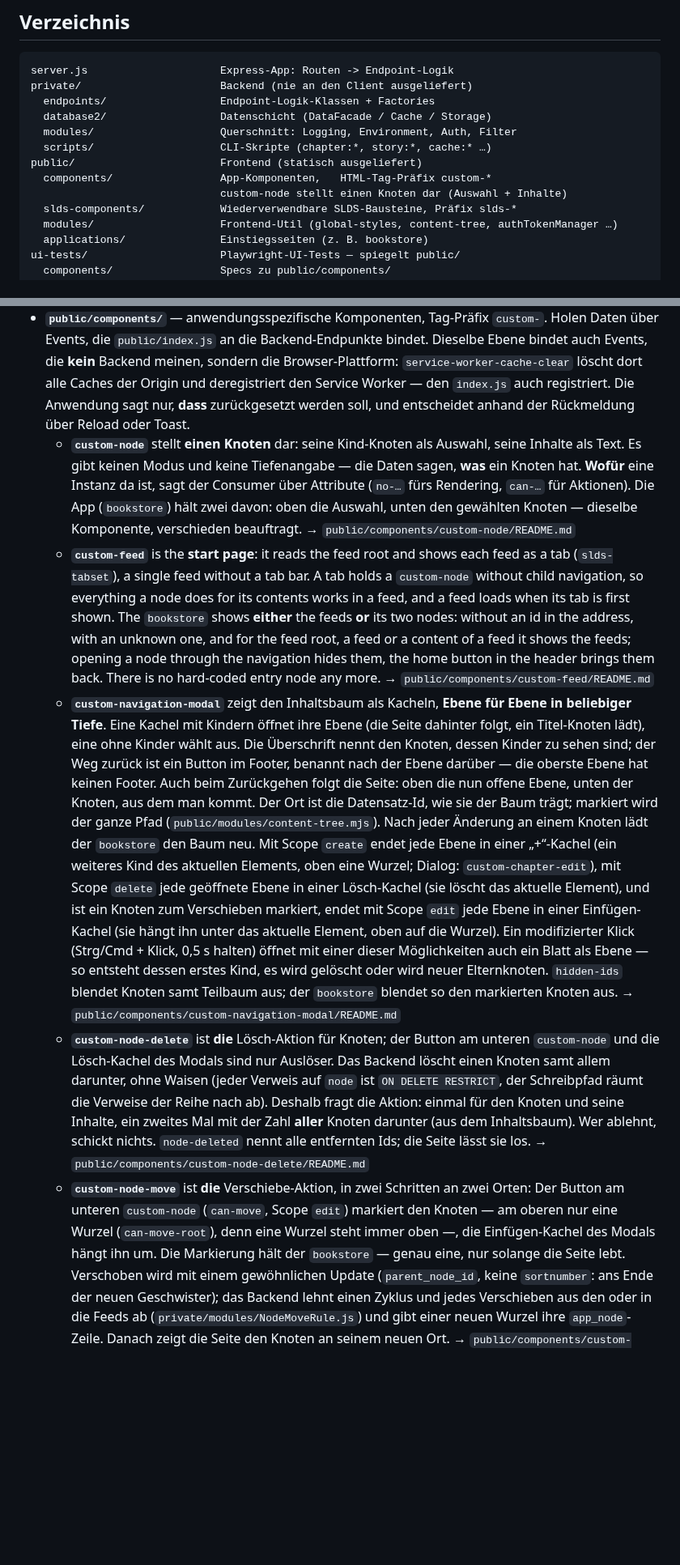
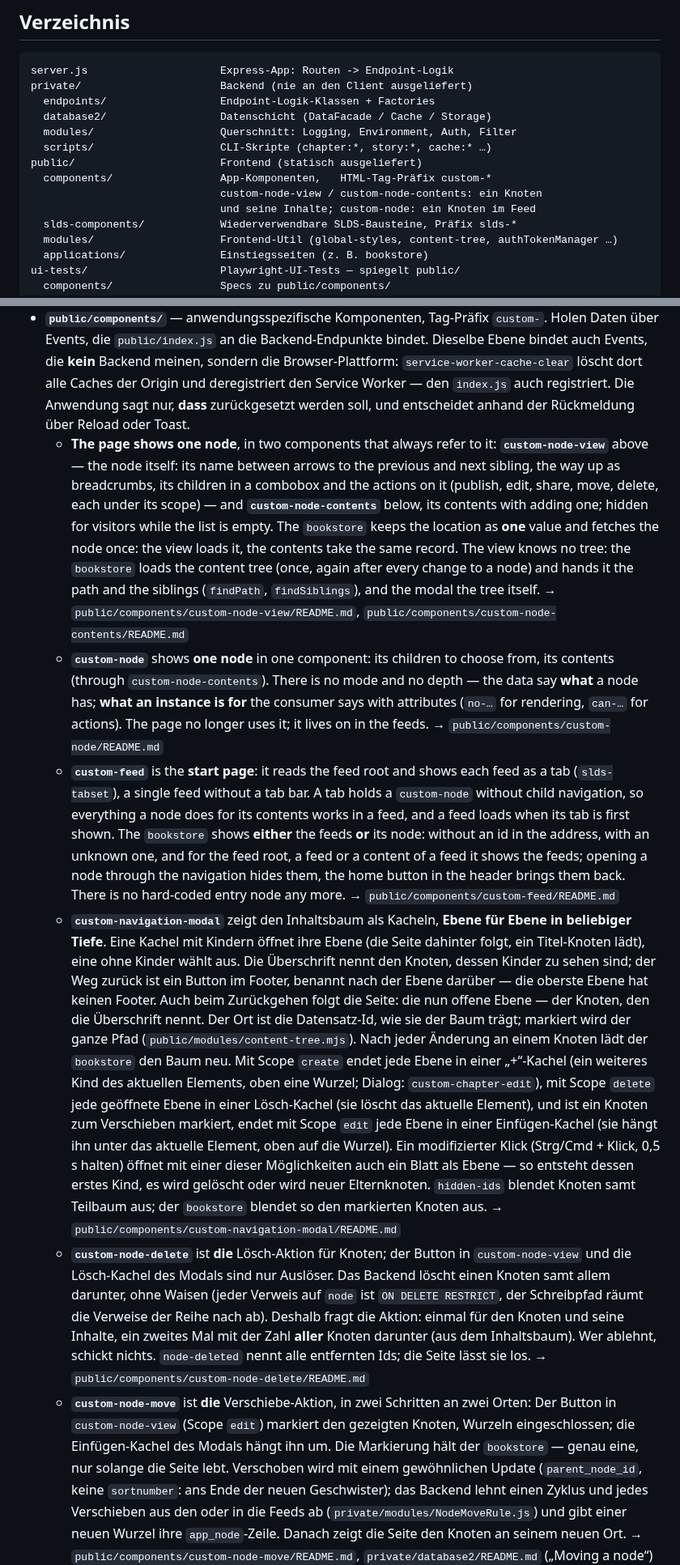
Before and after one commit to DavidWalther/PageHost, a Markdown page: doc/architecture.md, 2 parts joined by grey strips. Shown at 81% size. GitHub-like rendering; blank space fills up the shorter version.

Commit message:
architecture: the page shows one node in two components
- custom-node-view above, custom-node-contents below, one location, one
  fetch; the bookstore holds the content tree for the view and the modal
- custom-node lives on in the feeds
- back in the modal shows the level now open
- delete and mark sit in the node view

Co-Authored-By: Claude Opus 5.5 <noreply@anthropic.com>

```diff
--- a/doc/architecture.md
+++ b/doc/architecture.md
@@ -26,7 +26,8 @@ private/                      Backend (nie an den Client ausgeliefert)
   scripts/                    CLI-Skripte (chapter:*, story:*, cache:* …)
 public/                       Frontend (statisch ausgeliefert)
   components/                 App-Komponenten,   HTML-Tag-Präfix custom-*
-                              custom-node stellt einen Knoten dar (Auswahl + Inhalte)
+                              custom-node-view / custom-node-contents: ein Knoten
+                              und seine Inhalte; custom-node: ein Knoten im Feed
   slds-components/            Wiederverwendbare SLDS-Bausteine, Präfix slds-*
   modules/                    Frontend-Util (global-styles, content-tree, authTokenManager …)
   applications/               Einstiegsseiten (z. B. bookstore)
@@ -146,18 +147,30 @@ Server-Module in `private/modules/oAuth2/`. → Details: **`doc/authentication.m
   löscht dort alle Caches der Origin und deregistriert den Service Worker — den
   `index.js` auch registriert. Die Anwendung sagt nur, **dass** zurückgesetzt
   werden soll, und entscheidet anhand der Rückmeldung über Reload oder Toast.
-  - **`custom-node`** stellt **einen Knoten** dar: seine Kind-Knoten als
-    Auswahl, seine Inhalte als Text. Es gibt keinen Modus und keine
-    Tiefenangabe — die Daten sagen, **was** ein Knoten hat. **Wofür** eine
-    Instanz da ist, sagt der Consumer über Attribute (`no-…` fürs Rendering,
-    `can-…` für Aktionen). Die App (`bookstore`) hält zwei davon: oben die
-    Auswahl, unten den gewählten Knoten — dieselbe Komponente, verschieden
-    beauftragt. → `public/components/custom-node/README.md`
+  - **The page shows one node**, in two components that always refer to
+    it: **`custom-node-view`** above — the node itself: its name between
+    arrows to the previous and next sibling, the way up as breadcrumbs, its
+    children in a combobox and the actions on it (publish, edit, share, move,
+    delete, each under its scope) — and **`custom-node-contents`** below,
+    its contents with adding one; hidden for visitors while the list is empty.
+    The `bookstore` keeps the location as **one** value and fetches the node
+    once: the view loads it, the contents take the same record. The view
+    knows no tree: the `bookstore` loads the content tree (once, again after
+    every change to a node) and hands it the path and the siblings
+    (`findPath`, `findSiblings`), and the modal the tree itself.
+    → `public/components/custom-node-view/README.md`,
+    `public/components/custom-node-contents/README.md`
+  - **`custom-node`** shows **one node** in one component: its children to
+    choose from, its contents (through `custom-node-contents`). There is no
+    mode and no depth — the data say **what** a node has; **what an instance
+    is for** the consumer says with attributes (`no-…` for rendering, `can-…`
+    for actions). The page no longer uses it; it lives on in the feeds.
+    → `public/components/custom-node/README.md`
   - **`custom-feed`** is the **start page**: it reads the feed root and shows
     each feed as a tab (`slds-tabset`), a single feed without a tab bar. A tab
     holds a `custom-node` without child navigation, so everything a node does
     for its contents works in a feed, and a feed loads when its tab is first
-    shown. The `bookstore` shows **either** the feeds **or** its two nodes:
+    shown. The `bookstore` shows **either** the feeds **or** its node:
     without an id in the address, with an unknown one, and for the feed root,
     a feed or a content of a feed it shows the feeds; opening a node through
     the navigation hides them, the home button in the header brings them
@@ -169,7 +182,7 @@ Server-Module in `private/modules/oAuth2/`. → Details: **`doc/authentication.m
     aus. Die Überschrift nennt den Knoten, dessen Kinder zu sehen sind; der
     Weg zurück ist ein Button im Footer, benannt nach der Ebene darüber — die
     oberste Ebene hat keinen Footer. Auch beim Zurückgehen folgt die Seite:
-    oben die nun offene Ebene, unten der Knoten, aus dem man kommt.
+    die nun offene Ebene — der Knoten, den die Überschrift nennt.
     Der Ort ist die Datensatz-Id, wie sie der Baum trägt; markiert wird
     der ganze Pfad (`public/modules/content-tree.mjs`). Nach jeder Änderung an
     einem Knoten lädt der `bookstore` den Baum neu.
@@ -185,7 +198,7 @@ Server-Module in `private/modules/oAuth2/`. → Details: **`doc/authentication.m
     aus; der `bookstore` blendet so den markierten Knoten aus.
     → `public/components/custom-navigation-modal/README.md`
   - **`custom-node-delete`** ist **die** Lösch-Aktion für Knoten; der Button
-    am unteren `custom-node` und die Lösch-Kachel des Modals sind nur
+    in `custom-node-view` und die Lösch-Kachel des Modals sind nur
     Auslöser. Das Backend löscht einen Knoten samt allem darunter, ohne Waisen
     (jeder Verweis auf `node` ist `ON DELETE RESTRICT`, der Schreibpfad räumt
     die Verweise der Reihe nach ab). Deshalb fragt die Aktion: einmal für den
@@ -194,9 +207,9 @@ Server-Module in `private/modules/oAuth2/`. → Details: **`doc/authentication.m
     `node-deleted` nennt alle entfernten Ids; die Seite lässt sie los.
     → `public/components/custom-node-delete/README.md`
   - **`custom-node-move`** ist **die** Verschiebe-Aktion, in zwei Schritten
-    an zwei Orten: Der Button am unteren `custom-node` (`can-move`, Scope
-    `edit`) markiert den Knoten — am oberen nur eine Wurzel (`can-move-root`),
-    denn eine Wurzel steht immer oben —, die Einfügen-Kachel des Modals hängt ihn um.
+    an zwei Orten: Der Button in `custom-node-view` (Scope `edit`)
+    markiert den gezeigten Knoten, Wurzeln eingeschlossen; die Einfügen-Kachel
+    des Modals hängt ihn um.
     Die Markierung hält der `bookstore` — genau eine, nur solange die Seite
     lebt. Verschoben wird mit einem gewöhnlichen Update (`parent_node_id`,
     keine `sortnumber`: ans Ende der neuen Geschwister); das Backend lehnt
```
